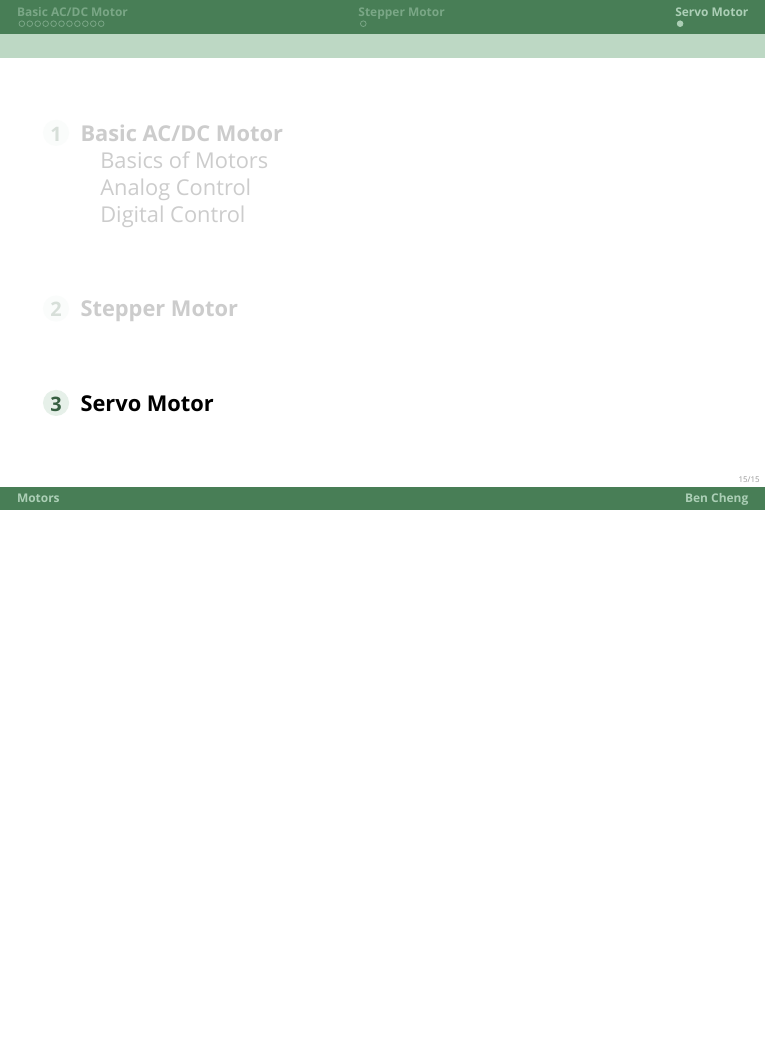
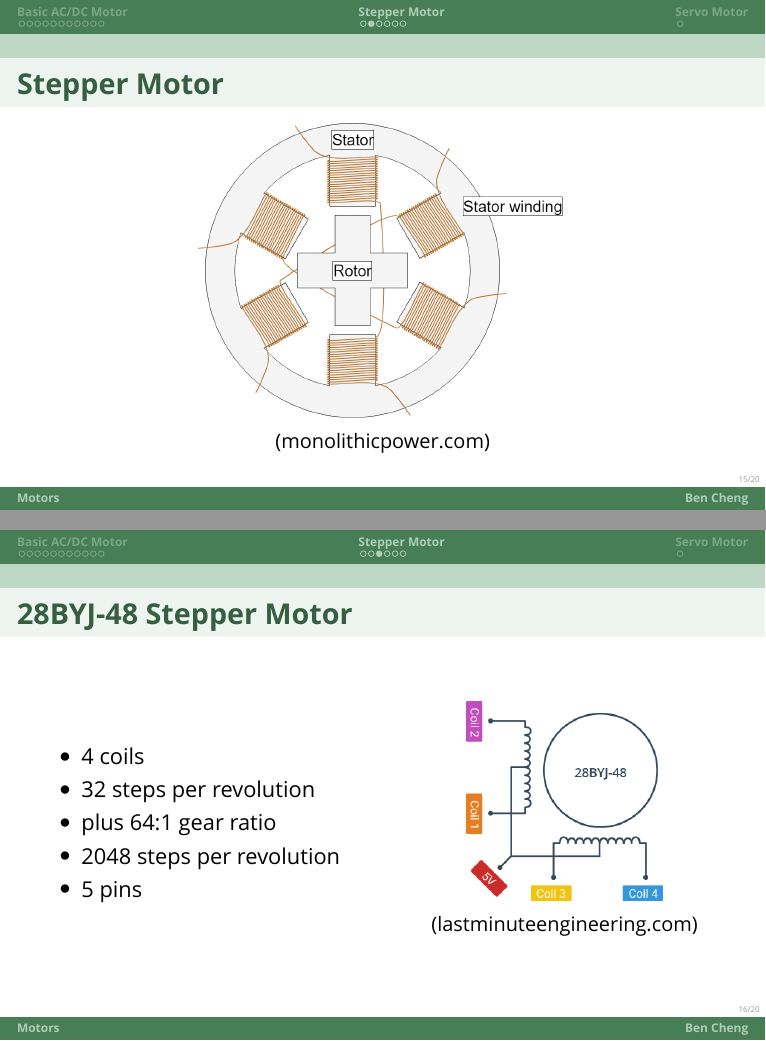
Before and after one commit to RISD-ID-E-Lab/IDSB-Motors, LaTeX slides (slides/beamer.tex): page 15 of 15 before the commit and pages 15 and 16 of 20 after it, the two joined at a grey line, the shorter picture padded with empty space. Compiled offline with XeLaTeX; a missing font is replaced by an installed copy or a similar font.

Commit message:
slides stepper

```diff
--- a/slides/beamer.tex
+++ b/slides/beamer.tex
@@ -322,3 +322,33 @@ void loop() {
 \end{frame}
 
 \section{Stepper Motor}
+\begin{frame}
+    \frametitle{Stepper Motor}
+    \begin{figure}
+        \centering
+        \includegraphics[height=0.7\textheight]{stepper.png}
+        \caption*{(monolithicpower.com)}
+    \end{figure}
+\end{frame}
+\begin{frame}
+    \frametitle{28BYJ-48 Stepper Motor}
+    \begin{columns}
+        \begin{column}{0.5\textwidth}
+           \begin{itemize}
+        \item 4 coils
+        \item 32 steps per revolution
+        \item plus 64:1 gear ratio
+        \item 2048 steps per revolution
+        \item 5 pins
+    \end{itemize}
+        \end{column}
+        \begin{column}[]{0.5\textwidth}
+            \begin{figure}
+                \centering
+                \includegraphics[width=0.6\textwidth]{28BYJ48-Stepper-Motor-Coil-Structure.png}
+                \caption*{(lastminuteengineering.com)}
+            \end{figure}
+        \end{column}
+    \end{columns}
+
+\end{frame}
```
Also changed, not shown: readme.md, slides/beamer.pdf, slides/images/28BYJ48-Stepper-Motor-Coil-Structure.png (added), slides/images/stepper.png (added), slides/images/uln2003.png (added), slides/beamer.tex (54 more changed lines), 4 other files.
